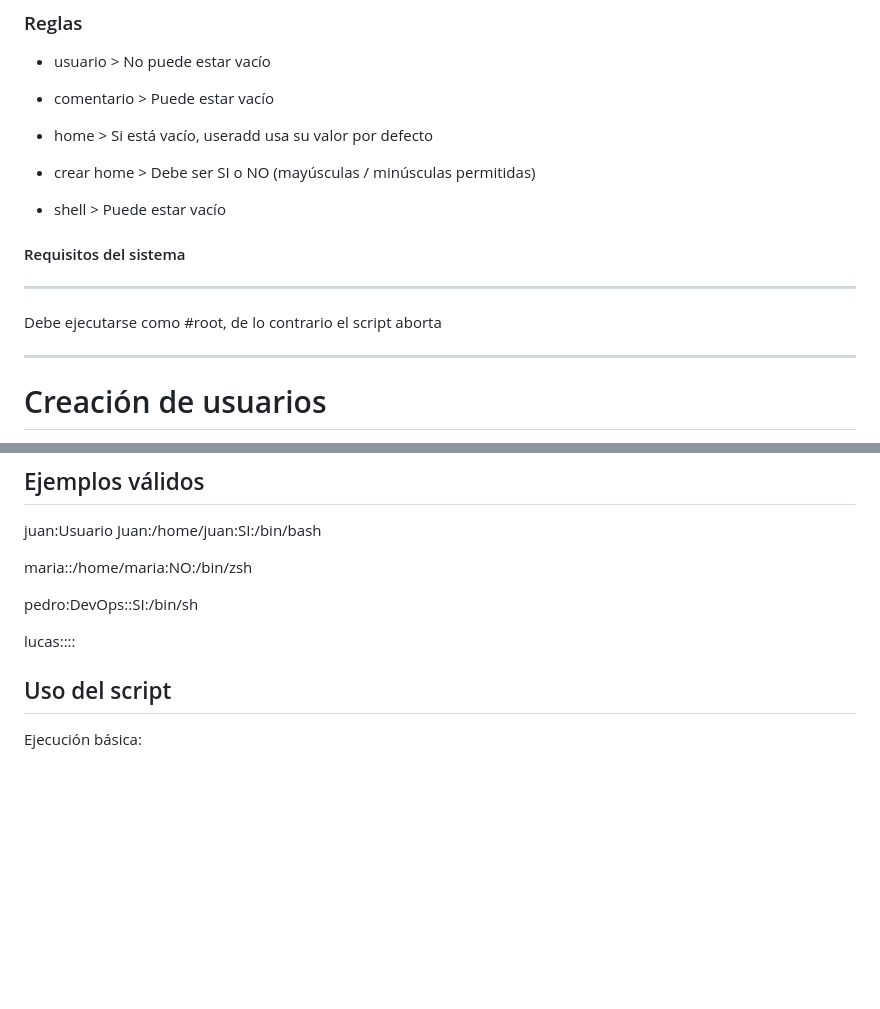
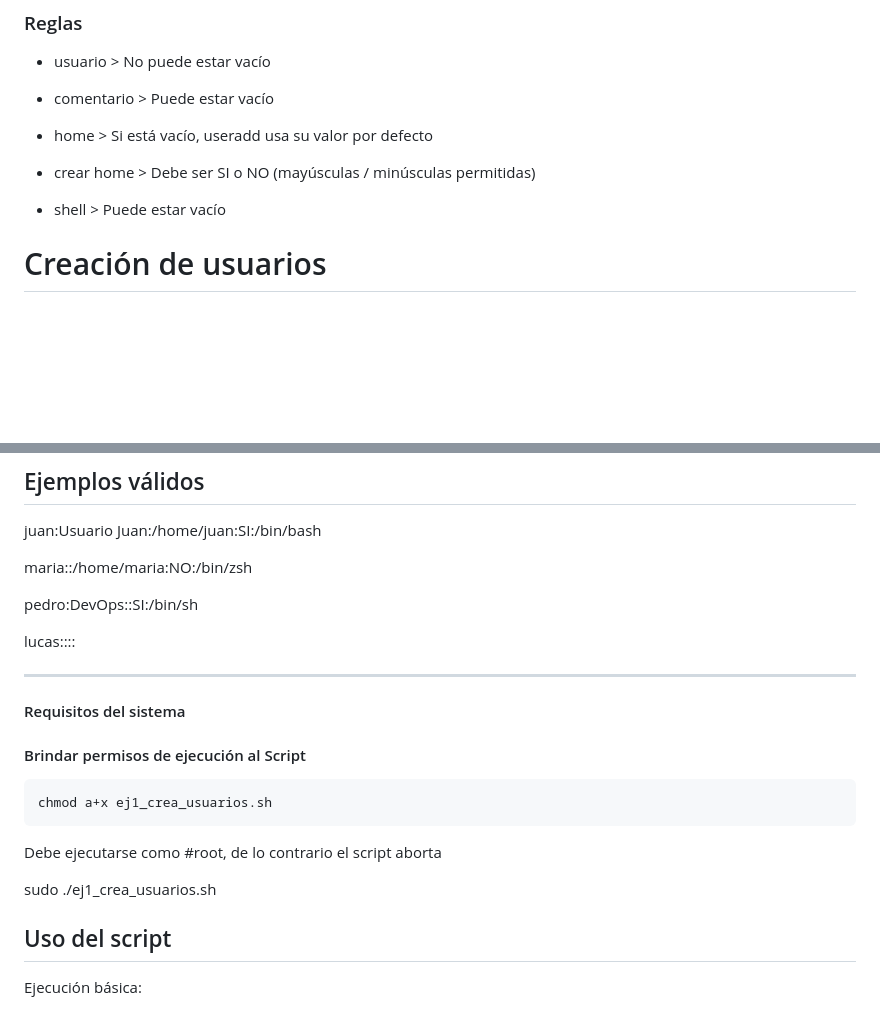
Before and after one commit to Juchilgaa/ORT_ObligatorioPDevOps_JRFF, a Markdown page: README.md, 2 parts joined by grey strips. GitHub-like rendering; blank space fills up the shorter version.

Commit message:
Arreglando errores 8

````diff
--- a/README.md
+++ b/README.md
@@ -82,15 +82,6 @@ Este script automatiza la creación de usuarios en Linux a partir de un archivo
 
 - shell > Puede estar vacío
 
-
-#### Requisitos del sistema
-
-***
-Debe ejecutarse como #root, de lo contrario el script aborta
-
-***
-
-
 # Creación de usuarios
 
 El script crea usuarios utilizando las siguientes opciones internas de `useradd`:
@@ -125,6 +116,21 @@ maria::/home/maria:NO:/bin/zsh
 pedro:DevOps::SI:/bin/sh
 
 lucas::::
+
+***
+
+#### Requisitos del sistema
+
+#### Brindar permisos de ejecución al Script
+
+```
+chmod a+x ej1_crea_usuarios.sh
+```
+
+Debe ejecutarse como #root, de lo contrario el script aborta
+
+sudo ./ej1_crea_usuarios.sh
+
 
 
 ## Uso del script
````
